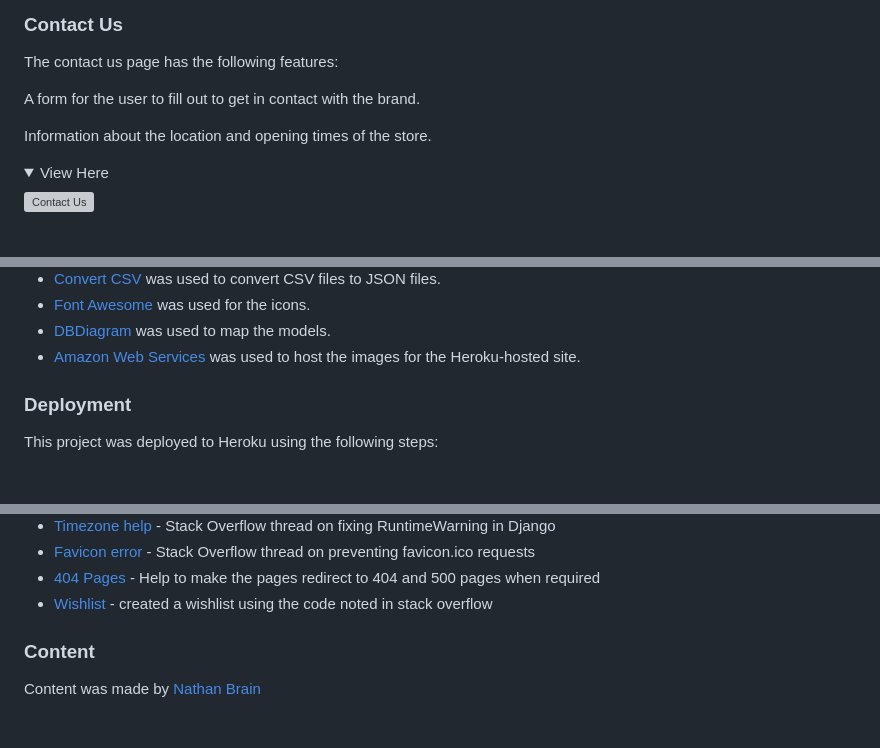
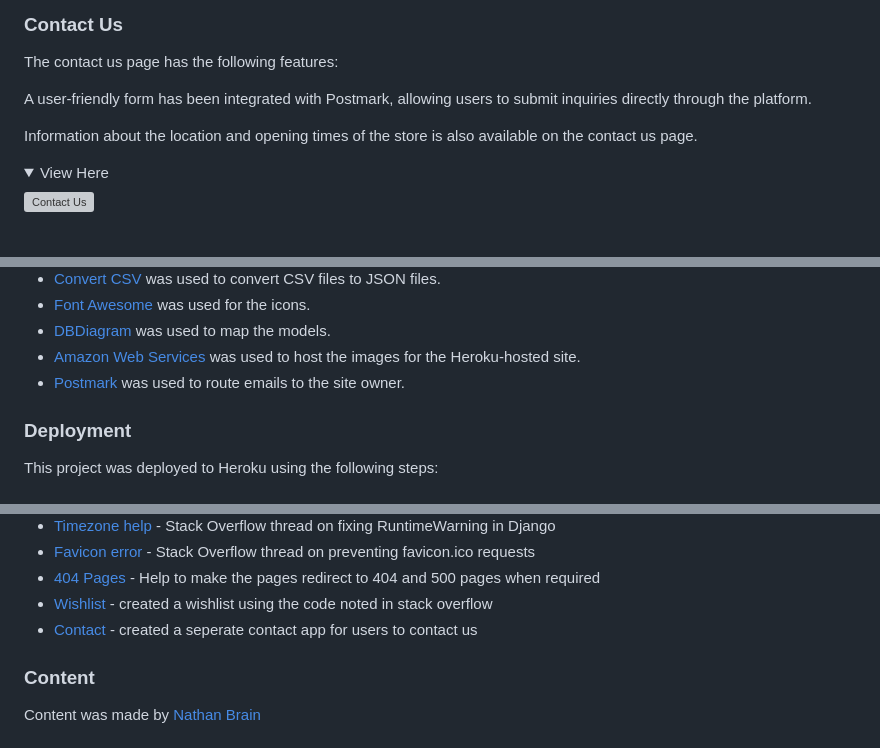
Before and after one commit to nccadman19/southville-sporting-club, a Markdown page: README.md, 3 parts joined by grey strips. GitHub-like rendering; folded sections open; grey boxes are pictures that could not be loaded.

Commit message:
Add: Include contact changes in README
- Added contact changes made and guidance used.

```diff
--- a/README.md
+++ b/README.md
@@ -389,9 +389,9 @@ Futher information about the brand and where the store is located.
 
 The contact us page has the following features:
 
-A form for the user to fill out to get in contact with the brand.
+A user-friendly form has been integrated with Postmark, allowing users to submit inquiries directly through the platform.
 
-Information about the location and opening times of the store.
+Information about the location and opening times of the store is also available on the contact us page.
 
 <details>
 <summary>View Here</summary>
@@ -1184,6 +1184,7 @@ HTML5, CSS3, Python, and JavaScript were used to create this website.
 * [Font Awesome](https://fontawesome.com/) was used for the icons.
 * [DBDiagram](https://dbdiagram.io/) was used to map the models.
 * [Amazon Web Services](https://aws.amazon.com/) was used to host the images for the Heroku-hosted site.
+* [Postmark](https://postmarkapp.com/) was used to route emails to the site owner.
 
 ### Deployment
 
@@ -1291,6 +1292,7 @@ Thanks are given for the following posts and tutorials:
 * [Favicon error](https://stackoverflow.com/questions/1321878/how-to-prevent-favicon-ico-requests) - Stack Overflow thread on preventing favicon.ico requests
 * [404 Pages](https://stackoverflow.com/questions/17662928/django-creating-a-custom-500-404-error-page) - Help to make the pages redirect to 404 and 500 pages when required
 * [Wishlist](https://stackoverflow.com/questions/63497844/adding-items-to-wishlist-django) - created a wishlist using the code noted in stack overflow
+* [Contact](https://medium.com/powered-by-django/send-emails-with-django-contact-form-example-d8820c875731) - created a seperate contact app for users to contact us
 
 ### Content
 
```
